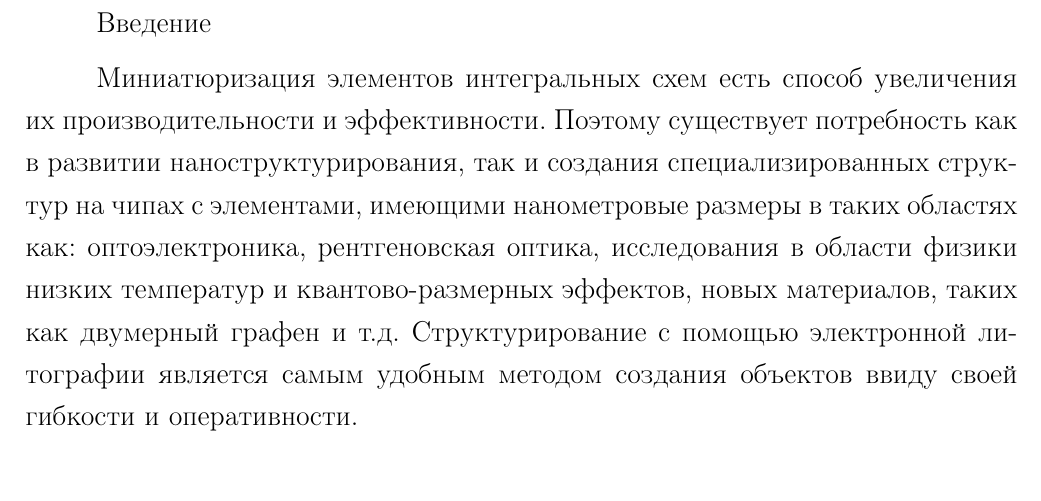
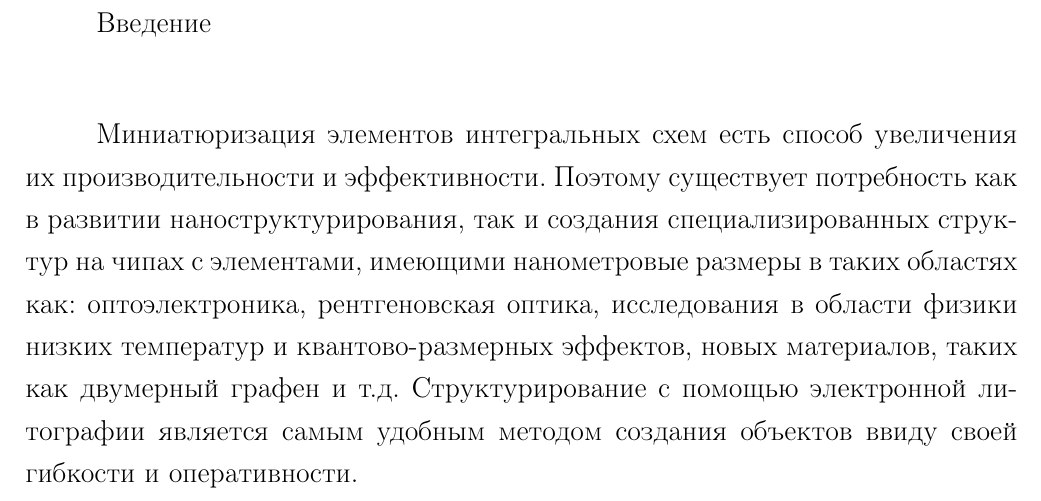
Before and after one commit to teslotank/diplom, a LaTeX thesis (00-diploma.tex, which reads 04-intro.tex): part of page 7 of 36, cut so that both start at the same text. Compiled offline with pdfLaTeX.

Commit message:
added vspace between header and text in intro

```diff
--- a/04-intro.tex
+++ b/04-intro.tex
@@ -1,5 +1,6 @@
 \chapter*{Введение}
 \addcontentsline{toc}{chapter}{Введение}
+\vspace*{1cm}
 
 Миниатюризация элементов интегральных схем есть способ увеличения их
 производительности и эффективности. Поэтому существует потребность как
```
